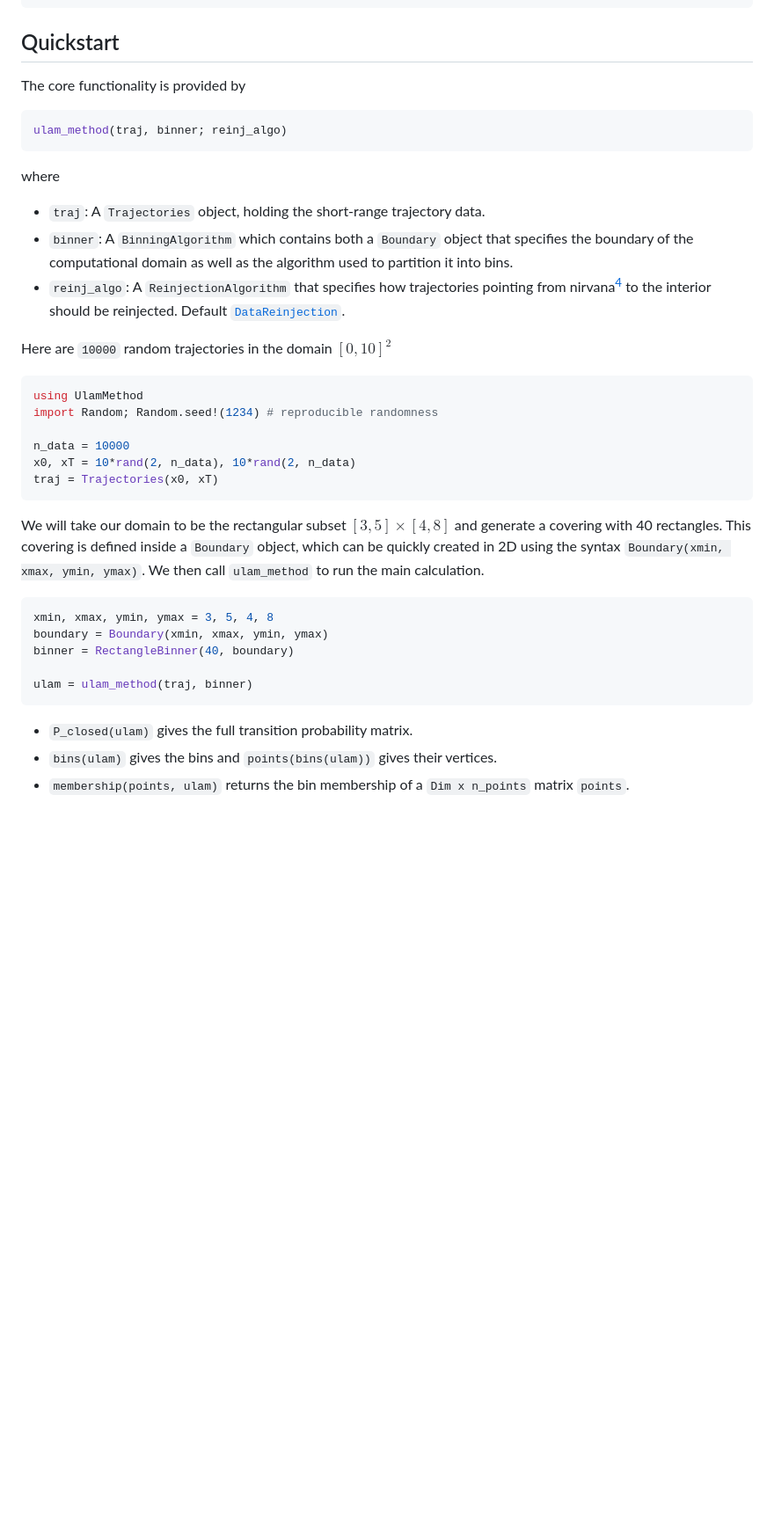
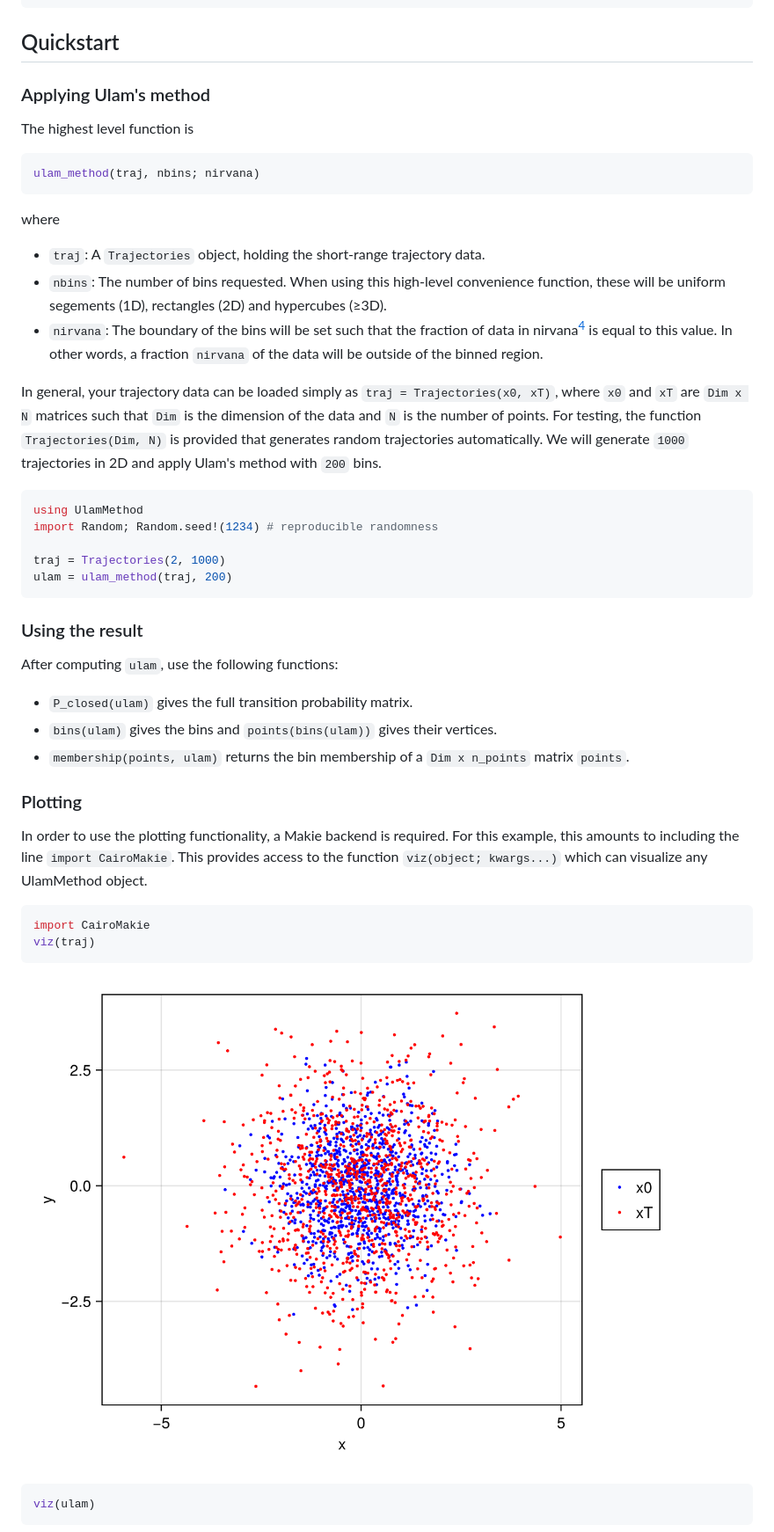
Before and after one commit to 70Gage70/UlamMethod.jl, a Markdown page: README.md, the part around the change printed below. Shown: that part at 88% size. Drawn GitHub-style; pictures changed too: assets/traj.png (added); blank space fills up the shorter version.

Commit message:
viz, StationaryReinjection, docs

````diff
--- a/README.md
+++ b/README.md
@@ -39,37 +40,48 @@ using UlamMethod
 
 ## Quickstart
 
-The core functionality is provided by
+### Applying Ulam's method
+
+The highest level function is
 ```julia
-ulam_method(traj, binner; reinj_algo)
+ulam_method(traj, nbins; nirvana)
 ```
 where
 
 - `traj`: A `Trajectories` object, holding the short-range trajectory data.
-- `binner`: A `BinningAlgorithm` which contains both a `Boundary` object that specifies the boundary of the computational domain as well as the algorithm used to partition it into bins.
-- `reinj_algo`: A `ReinjectionAlgorithm` that specifies how trajectories pointing from nirvana[^4] to the interior should be reinjected. Default [`DataReinjection`](@ref).
+- `nbins`: The number of bins requested. When using this high-level convenience function, these will be uniform segements (1D), rectangles (2D) and hypercubes (≥3D).
+- `nirvana`: The boundary of the bins will be set such that the fraction of data in nirvana[^4] is equal to this value. In other words, a fraction `nirvana` of the data will be outside of the binned region.
 
-Here are `10000` random trajectories in the domain $[0, 10]^2$
+In general, your trajectory data can be loaded simply as `traj = Trajectories(x0, xT)`, where `x0` and `xT` are `Dim x N` matrices such that `Dim` is the dimension of the data and `N` is the number of points. For testing, the function `Trajectories(Dim, N)` is provided that generates random trajectories automatically. We will generate `1000` trajectories in 2D and apply Ulam's method with `200` bins.
 
 ```julia
 using UlamMethod
 import Random; Random.seed!(1234) # reproducible randomness
 
-n_data = 10000
-x0, xT = 10*rand(2, n_data), 10*rand(2, n_data)
-traj = Trajectories(x0, xT)
+traj = Trajectories(2, 1000)
+ulam = ulam_method(traj, 200)
 ```
 
-We will take our domain to be the rectangular subset $[3, 5] \times [4, 8]$ and generate a covering with 40 rectangles. This covering is defined inside a `Boundary` object, which can be quickly created in 2D using the syntax `Boundary(xmin, xmax, ymin, ymax)`. We then call `ulam_method` to run the main calculation.
+### Using the result
 
-```julia
-xmin, xmax, ymin, ymax = 3, 5, 4, 8
-boundary = Boundary(xmin, xmax, ymin, ymax)
-binner = RectangleBinner(40, boundary)
-
-ulam = ulam_method(traj, binner)
-```
+After computing `ulam`, use the following functions:
 
 - `P_closed(ulam)` gives the full transition probability matrix.
 -  `bins(ulam)` gives the bins and `points(bins(ulam))` gives their vertices.
 - `membership(points, ulam)` returns the bin membership of a `Dim x n_points` matrix `points`.
+
+### Plotting
+
+In order to use the plotting functionality, a Makie backend is required. For this example, this amounts to including the line `import CairoMakie`. This provides access to the function `viz(object; kwargs...)` which can visualize any UlamMethod object.
+
+```julia
+import CairoMakie
+viz(traj)
+```
+
+[!["Trajectories"](assets/traj.png)](https://70gage70.github.io/UlamMethod.jl/)
+
+```julia
+viz(ulam)
+```
+
````
Also changed, not shown: other parts of README.md (+4 -0 lines), docs/src/advanced.md (+10 -0 lines), docs/src/index.md (+29 -17 lines), assets/ulam.png (added), 9 other files.
